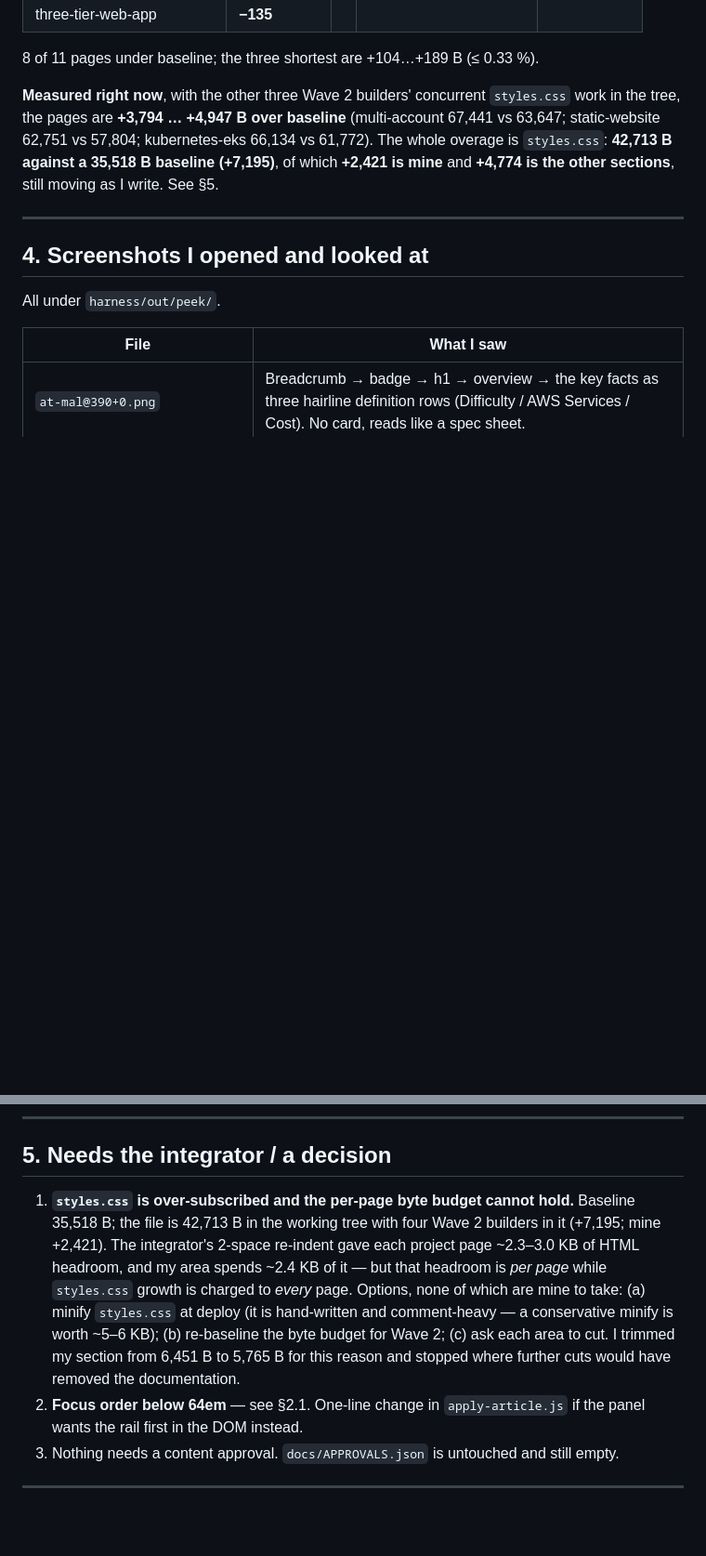
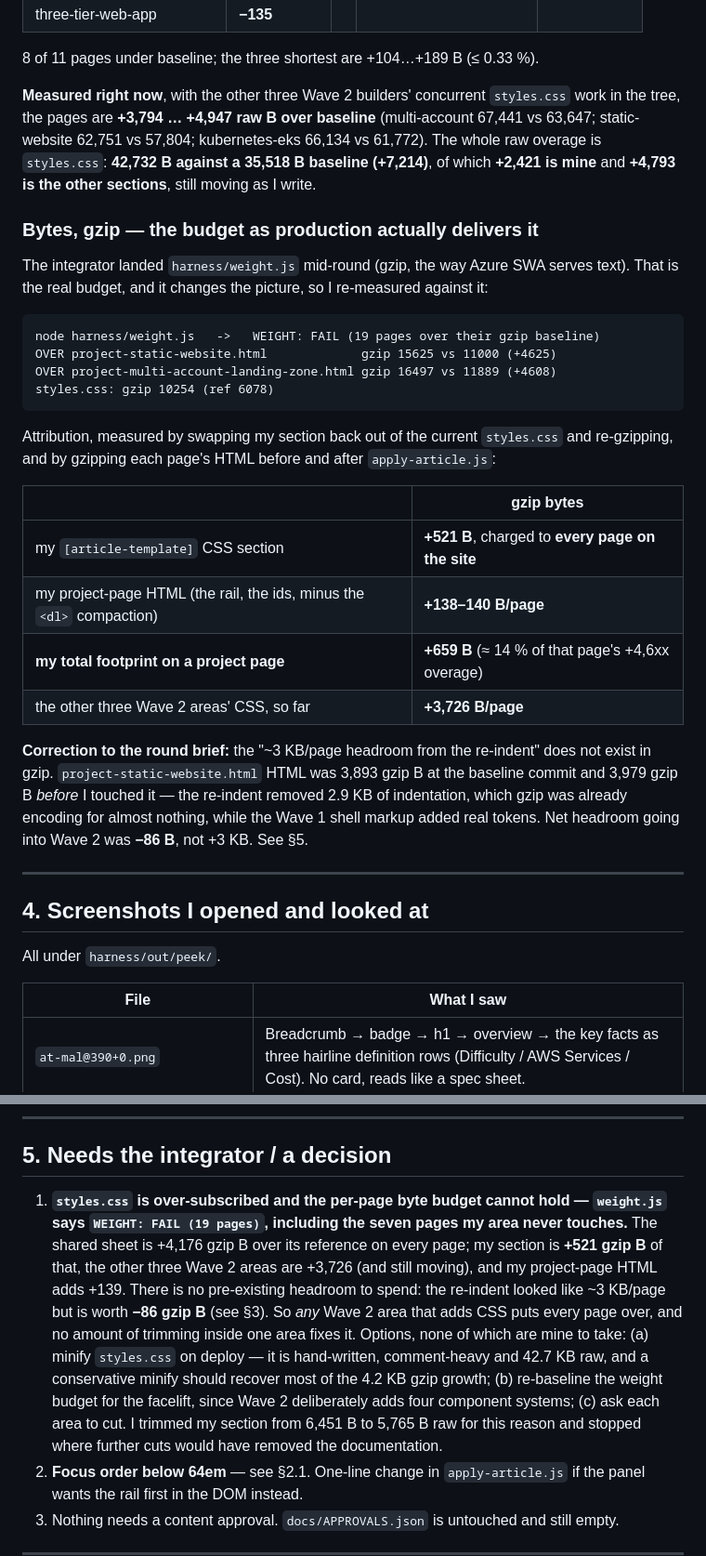
Before and after one commit to markokstate66/AWSCloudArchitectSite, a Markdown page: docs/rounds/article-template-r1-builder.md, 2 parts joined by grey strips. Shown at 93% size. Rendered like a GitHub page; blank space fills up the shorter version.

Commit message:
article-template r1: re-measure the byte budget with harness/weight.js (gzip)
The integrator landed weight.js mid-round; gzip is how Azure SWA actually serves,
so the report now carries gzip attribution instead of raw transfer bytes only:
my CSS section is +521 gzip B (charged to every page), my project-page HTML is
+139 gzip B, total +659 gzip B per project page, ~14% of that page's overage.
Also corrects the brief's premise: the 2-space re-indent is worth -86 gzip B, not
+3 KB/page, so there was no headroom for any Wave 2 area to spend.

Co-Authored-By: Claude Fable 5.1 <noreply@anthropic.com>
Claude-Session: https://claude.ai/code/session_013F4JZ5BCmR6mYC5sLiUDB8

````diff
--- a/docs/rounds/article-template-r1-builder.md
+++ b/docs/rounds/article-template-r1-builder.md
@@ -148,10 +148,38 @@ i.e. what these pages would weigh if article-template were the only Wave 2 area
 8 of 11 pages under baseline; the three shortest are +104…+189 B (≤ 0.33 %).
 
 **Measured right now**, with the other three Wave 2 builders' concurrent `styles.css` work in the
-tree, the pages are **+3,794 … +4,947 B over baseline** (multi-account 67,441 vs 63,647;
-static-website 62,751 vs 57,804; kubernetes-eks 66,134 vs 61,772). The whole overage is
-`styles.css`: **42,713 B against a 35,518 B baseline (+7,195)**, of which **+2,421 is mine** and
-**+4,774 is the other sections**, still moving as I write. See §5.
+tree, the pages are **+3,794 … +4,947 raw B over baseline** (multi-account 67,441 vs 63,647;
+static-website 62,751 vs 57,804; kubernetes-eks 66,134 vs 61,772). The whole raw overage is
+`styles.css`: **42,732 B against a 35,518 B baseline (+7,214)**, of which **+2,421 is mine** and
+**+4,793 is the other sections**, still moving as I write.
+
+### Bytes, gzip — the budget as production actually delivers it
+
+The integrator landed `harness/weight.js` mid-round (gzip, the way Azure SWA serves text). That is
+the real budget, and it changes the picture, so I re-measured against it:
+
+```
+node harness/weight.js   ->   WEIGHT: FAIL (19 pages over their gzip baseline)
+OVER project-static-website.html             gzip 15625 vs 11000 (+4625)
+OVER project-multi-account-landing-zone.html gzip 16497 vs 11889 (+4608)
+styles.css: gzip 10254 (ref 6078)
+```
+
+Attribution, measured by swapping my section back out of the current `styles.css` and re-gzipping,
+and by gzipping each page's HTML before and after `apply-article.js`:
+
+| | gzip bytes |
+|---|---|
+| my `[article-template]` CSS section | **+521 B**, charged to **every page on the site** |
+| my project-page HTML (the rail, the ids, minus the `<dl>` compaction) | **+138–140 B/page** |
+| **my total footprint on a project page** | **+659 B** (≈ 14 % of that page's +4,6xx overage) |
+| the other three Wave 2 areas' CSS, so far | **+3,726 B/page** |
+
+**Correction to the round brief:** the "~3 KB/page headroom from the re-indent" does not exist in
+gzip. `project-static-website.html` HTML was 3,893 gzip B at the baseline commit and 3,979 gzip B
+*before* I touched it — the re-indent removed 2.9 KB of indentation, which gzip was already encoding
+for almost nothing, while the Wave 1 shell markup added real tokens. Net headroom going into
+Wave 2 was **−86 B**, not +3 KB. See §5.
 
 ---
 
@@ -189,14 +217,18 @@ node harness/apply-article.js --check -> 0/11 pages would change  (idempotent)
 
 ## 5. Needs the integrator / a decision
 
-1. **`styles.css` is over-subscribed and the per-page byte budget cannot hold.** Baseline 35,518 B;
-   the file is 42,713 B in the working tree with four Wave 2 builders in it (+7,195; mine +2,421).
-   The integrator's 2-space re-indent gave each project page ~2.3–3.0 KB of HTML headroom, and my
-   area spends ~2.4 KB of it — but that headroom is *per page* while `styles.css` growth is charged
-   to *every* page. Options, none of which are mine to take: (a) minify `styles.css` at deploy
-   (it is hand-written and comment-heavy — a conservative minify is worth ~5–6 KB); (b) re-baseline
-   the byte budget for Wave 2; (c) ask each area to cut. I trimmed my section from 6,451 B to
-   5,765 B for this reason and stopped where further cuts would have removed the documentation.
+1. **`styles.css` is over-subscribed and the per-page byte budget cannot hold — `weight.js` says
+   `WEIGHT: FAIL (19 pages)`, including the seven pages my area never touches.** The shared sheet is
+   +4,176 gzip B over its reference on every page; my section is **+521 gzip B** of that, the other
+   three Wave 2 areas are +3,726 (and still moving), and my project-page HTML adds +139. There is no
+   pre-existing headroom to spend: the re-indent looked like ~3 KB/page but is worth **−86 gzip B**
+   (see §3). So *any* Wave 2 area that adds CSS puts every page over, and no amount of trimming
+   inside one area fixes it. Options, none of which are mine to take: (a) minify `styles.css` on
+   deploy — it is hand-written, comment-heavy and 42.7 KB raw, and a conservative minify should
+   recover most of the 4.2 KB gzip growth; (b) re-baseline the weight budget for the facelift,
+   since Wave 2 deliberately adds four component systems; (c) ask each area to cut. I trimmed my
+   section from 6,451 B to 5,765 B raw for this reason and stopped where further cuts would have
+   removed the documentation.
 2. **Focus order below 64em** — see §2.1. One-line change in `apply-article.js` if the panel wants
    the rail first in the DOM instead.
 3. Nothing needs a content approval. `docs/APPROVALS.json` is untouched and still empty.
````
Also changed, not shown: other parts of docs/rounds/article-template-r1-builder.md (+1 -0 lines).
